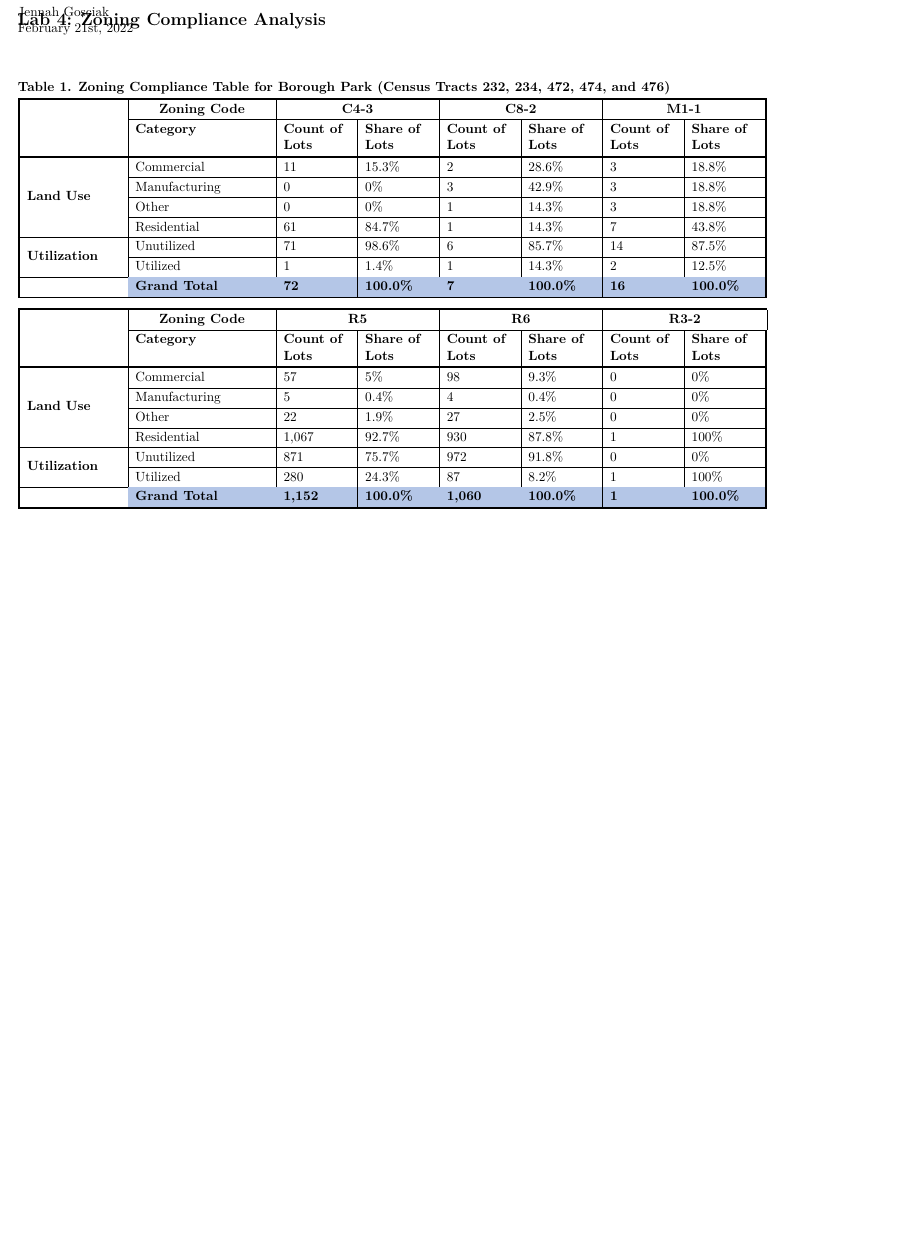
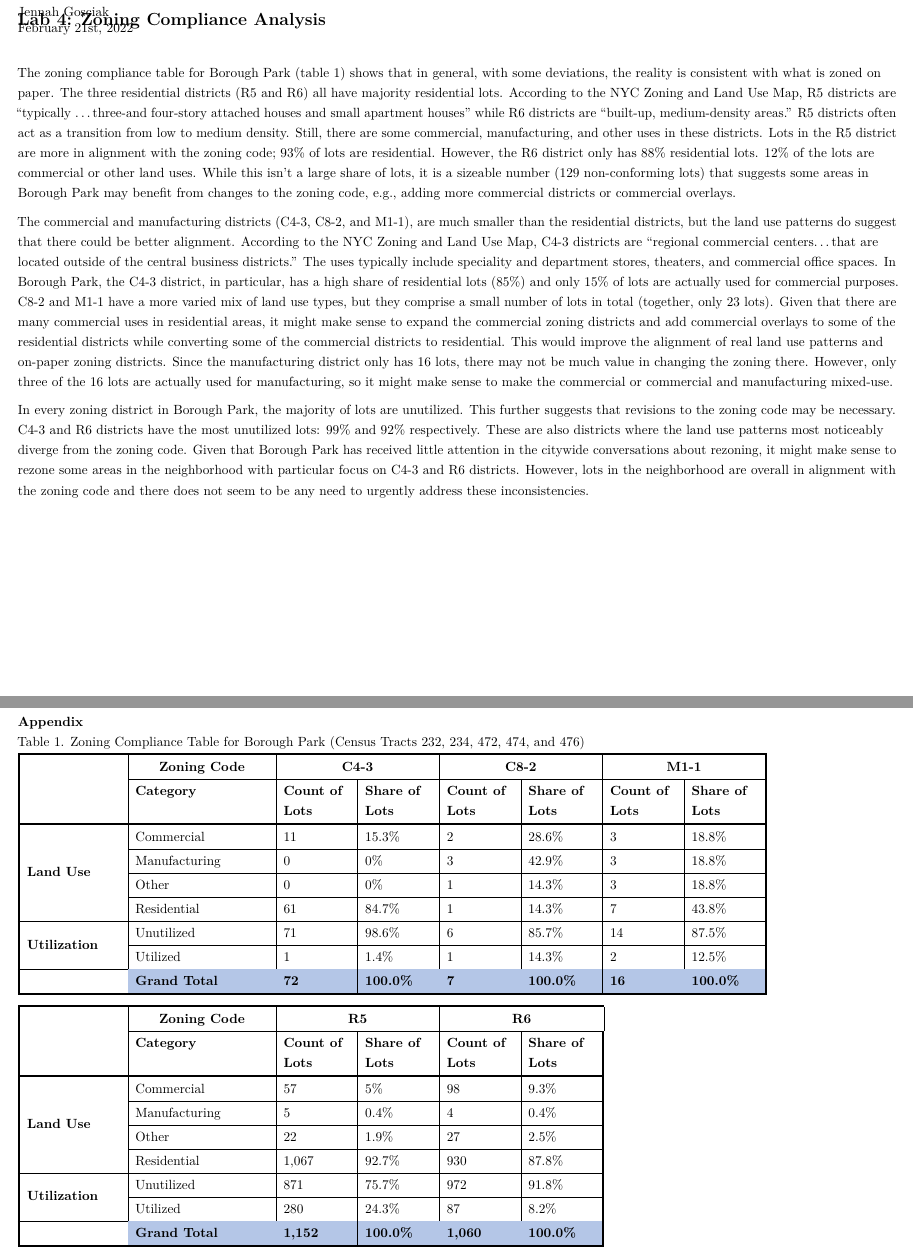
Before and after one commit to jennahgosciak/up_methods, a LaTeX document (week4/lab4.tex): part of the page before the commit and two parts of pages 1 and 2 of 2 after it, the two joined at a grey line, cut so that both start at the same text, the shorter picture padded with empty space. Compiled offline with pdfLaTeX.

Commit message:
docs: add paragraph text

```diff
--- a/week4/lab4.tex
+++ b/week4/lab4.tex
@@ -88,12 +88,64 @@
 \vspace{-2.2cm}
 \raggedright
 
-Jennah Gosciak \newline February 21st, 2022 \newline \vspace{0.5cm}
+Jennah Gosciak \newline February 21st, 2022 \newline
 
-\setlength{\tabcolsep}{6pt}
-\renewcommand{\arraystretch}{1.2}
+\onehalfspacing
 
-\textbf{Table 1. Zoning Compliance Table for Borough Park (Census Tracts 232, 234, 472, 474, and 476)}
+The zoning compliance table for Borough Park (table 1) shows that in
+general, with some deviations, the reality is consistent with what is
+zoned on paper. The three residential districts (R5 and R6) all have
+majority residential lots. According to the NYC Zoning and Land Use Map,
+R5 districts are ``typically \ldots three-and four-story attached houses
+and small apartment houses'' while R6 districts are ``built-up,
+medium-density areas.'' R5 districts often act as a transition from low
+to medium density. Still, there are some commercial, manufacturing, and
+other uses in these districts. Lots in the R5 district are more in
+alignment with the zoning code; 93\% of lots are residential. However,
+the R6 district only has 88\% residential lots. 12\% of the lots are
+commercial or other land uses. While this isn't a large share of lots,
+it is a sizeable number (129 non-conforming lots) that suggests some
+areas in Borough Park may benefit from changes to the zoning code, e.g.,
+adding more commercial districts or commercial overlays.
+
+The commercial and manufacturing districts (C4-3, C8-2, and M1-1), are
+much smaller than the residential districts, but the land use patterns
+do suggest that there could be better alignment. According to the NYC
+Zoning and Land Use Map, C4-3 districts are ``regional commercial
+centers\ldots that are located outside of the central business
+districts.'' The uses typically include speciality and department
+stores, theaters, and commercial office spaces. In Borough Park, the
+C4-3 district, in particular, has a high share of residential lots
+(85\%) and only 15\% of lots are actually used for commercial purposes.
+C8-2 and M1-1 have a more varied mix of land use types, but they
+comprise a small number of lots in total (together, only 23 lots). Given
+that there are many commercial uses in residential areas, it might make
+sense to expand the commercial zoning districts and add commercial
+overlays to some of the residential districts while converting some of
+the commercial districts to residential. This would improve the
+alignment of real land use patterns and on-paper zoning districts. Since
+the manufacturing district only has 16 lots, there may not be much value
+in changing the zoning there. However, only three of the 16 lots are
+actually used for manufacturing, so it might make sense to make the
+commercial or commercial and manufacturing mixed-use.
+
+In every zoning district in Borough Park, the majority of lots are
+unutilized. This further suggests that revisions to the zoning code may
+be necessary. C4-3 and R6 districts have the most unutilized lots: 99\%
+and 92\% respectively. These are also districts where the land use
+patterns most noticeably diverge from the zoning code. Given that
+Borough Park has received little attention in the citywide conversations
+about rezoning, it might make sense to rezone some areas in the
+neighborhood with particular focus on C4-3 and R6 districts. However,
+lots in the neighborhood are overall in alignment with the zoning code
+and there does not seem to be any need to urgently address these
+inconsistencies.
+
+\newpage
+
+\textbf{Appendix} \newline \setlength{\tabcolsep}{6pt}
+\renewcommand{\arraystretch}{1.2} Table 1. Zoning Compliance Table for
+Borough Park (Census Tracts 232, 234, 472, 474, and 476)
 \vspace*{-\baselineskip}
 
 \begin{tabular}[t]{V{4}>{\raggedright\arraybackslash}p{7em}|>{\raggedright\arraybackslash}p{10em}|>{\raggedright\arraybackslash}p{5em}|>{\raggedright\arraybackslash}p{5em}|>{\raggedright\arraybackslash}p{5em}|>{\raggedright\arraybackslash}p{5em}|>{\raggedright\arraybackslash}p{5em}|>{\raggedright\arraybackslash}p{5em}V{4}}
@@ -118,25 +170,25 @@ Jennah Gosciak \newline February 21st, 2022 \newline \vspace{0.5cm}
 \hlineB{4}
 \end{tabular}
 
-\begin{tabular}[t]{V{4}>{\raggedright\arraybackslash}p{7em}|>{\raggedright\arraybackslash}p{10em}|>{\raggedright\arraybackslash}p{5em}|>{\raggedright\arraybackslash}p{5em}|>{\raggedright\arraybackslash}p{5em}|>{\raggedright\arraybackslash}p{5em}|>{\raggedright\arraybackslash}p{5em}|>{\raggedright\arraybackslash}p{5em}V{4}}
+\begin{tabular}[t]{V{4}>{\raggedright\arraybackslash}p{7em}|>{\raggedright\arraybackslash}p{10em}|>{\raggedright\arraybackslash}p{5em}|>{\raggedright\arraybackslash}p{5em}|>{\raggedright\arraybackslash}p{5em}|>{\raggedright\arraybackslash}p{5em}V{4}}
 \hlineB{4}
-\multicolumn{1}{V{4}c|}{\textbf{ }} & \multicolumn{1}{c|}{\textbf{Zoning Code}} & \multicolumn{2}{c|}{\textbf{R5}} & \multicolumn{2}{c|}{\textbf{R6}} & \multicolumn{2}{c|}{\textbf{R3-2}} \\
-\cline{2-2} \cline{3-4} \cline{5-6} \cline{7-8}
-\textbf{ } & \textbf{Category} & \textbf{Count of Lots} & \textbf{Share of Lots} & \textbf{Count of Lots} & \textbf{Share of Lots} & \textbf{Count of Lots} & \textbf{Share of Lots}\\
+\multicolumn{1}{V{4}c|}{\textbf{ }} & \multicolumn{1}{c|}{\textbf{Zoning Code}} & \multicolumn{2}{c|}{\textbf{R5}} & \multicolumn{2}{c|}{\textbf{R6}} \\
+\cline{2-2} \cline{3-4} \cline{5-6}
+\textbf{ } & \textbf{Category} & \textbf{Count of Lots} & \textbf{Share of Lots} & \textbf{Count of Lots} & \textbf{Share of Lots}\\
 \hlineB{4}
- & Commercial & 57 & 5\% & 98 & 9.3\% & 0 & 0\%\\
-\cline{2-8}
- & Manufacturing & 5 & 0.4\% & 4 & 0.4\% & 0 & 0\%\\
-\cline{2-8}
- & Other & 22 & 1.9\% & 27 & 2.5\% & 0 & 0\%\\
-\cline{2-8}
-\multirow{-4}{7em}{\raggedright\arraybackslash \textbf{Land Use}} & Residential & 1,067 & 92.7\% & 930 & 87.8\% & 1 & 100\%\\
-\cline{1-8}
- & Unutilized & 871 & 75.7\% & 972 & 91.8\% & 0 & 0\%\\
-\cline{2-8}
-\multirow{-2}{7em}{\raggedright\arraybackslash \textbf{Utilization}} & Utilized & 280 & 24.3\% & 87 & 8.2\% & 1 & 100\%\\
-\cline{1-8}
-\textbf{\textbf{}} & \cellcolor[HTML]{B4C6E7}{\textbf{Grand Total}} & \cellcolor[HTML]{B4C6E7}{\textbf{1,152}} & \cellcolor[HTML]{B4C6E7}{\textbf{100.0\%}} & \cellcolor[HTML]{B4C6E7}{\textbf{1,060}} & \cellcolor[HTML]{B4C6E7}{\textbf{100.0\%}} & \cellcolor[HTML]{B4C6E7}{\textbf{1}} & \cellcolor[HTML]{B4C6E7}{\textbf{100.0\%}}\\
+ & Commercial & 57 & 5\% & 98 & 9.3\%\\
+\cline{2-6}
+ & Manufacturing & 5 & 0.4\% & 4 & 0.4\%\\
+\cline{2-6}
+ & Other & 22 & 1.9\% & 27 & 2.5\%\\
+\cline{2-6}
+\multirow{-4}{7em}{\raggedright\arraybackslash \textbf{Land Use}} & Residential & 1,067 & 92.7\% & 930 & 87.8\%\\
+\cline{1-6}
+ & Unutilized & 871 & 75.7\% & 972 & 91.8\%\\
+\cline{2-6}
+\multirow{-2}{7em}{\raggedright\arraybackslash \textbf{Utilization}} & Utilized & 280 & 24.3\% & 87 & 8.2\%\\
+\cline{1-6}
+\textbf{\textbf{}} & \cellcolor[HTML]{B4C6E7}{\textbf{Grand Total}} & \cellcolor[HTML]{B4C6E7}{\textbf{1,152}} & \cellcolor[HTML]{B4C6E7}{\textbf{100.0\%}} & \cellcolor[HTML]{B4C6E7}{\textbf{1,060}} & \cellcolor[HTML]{B4C6E7}{\textbf{100.0\%}}\\
 \hlineB{4}
 \end{tabular}
 
```
Also changed, not shown: week2/lab2.tex (+10 -10 lines), week2/lab2.pdf, week4/lab4.pdf, 1 other file.
